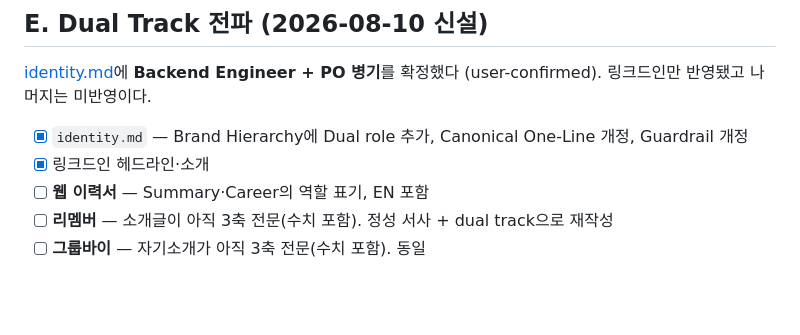
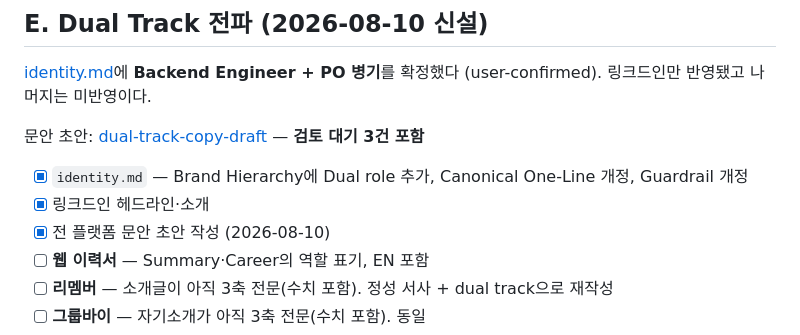
Before and after one commit to Dae-Jeong/Dae-Jeong, a Markdown page: wiki/context/todo.md, the part around the change. Rendered like a GitHub page; blank space fills up the shorter version.

Commit message:
draft(dual-track): 전 플랫폼 전파 문안 초안
적용 전 검토용 초안. 웹 이력서 Summary(KO/EN), 리멤버, 그룹바이,
미착수 3곳 기준을 담았다.

초안을 쓰면서 정리한 것:

1) 이번 개정에 성격이 다른 두 원칙이 섞여 있다
   - dual track: 나를 뭐라고 부르나 → 전 산출물
   - 정량의 위치: 수치를 어디 두나 → 소개에서 빼고 경력 상세로

2) "내부"의 경계를 명시했다. 웹 이력서·포트폴리오·경력 상세가 내부이고
   플랫폼 소개·헤드라인이 외부다. 웹 이력서는 수치를 빼지 않는다 —
   오히려 소개를 읽고 넘어온 사람이 확인하러 오는 곳이다

3) dual track 표현을 3단으로 고정했다. 길이별로 쓰되 의미가 흔들리면
   안 되기 때문이다. 착지 문장은 "둘 다 한다"가 아니라 "둘이 붙어
   있어서 빠르다"로 끝나야 병기가 희소성이 된다

웹 이력서 Summary는 5개 항목 중 1·4번만 고친다. 2·3·5번의 수치는
그대로 둔다.

검토 대기 3건을 초안 말미에 남겼다: 연차 병기 여부, 실패담을 5곳에
반복할지, 경력 상세 유도 문장이 군더더기인지.

Co-Authored-By: Claude Opus 5 <noreply@anthropic.com>

```diff
--- a/wiki/context/todo.md
+++ b/wiki/context/todo.md
@@ -113,8 +113,11 @@ owner: [v4 content](../products/resume/master/v4/content.md) 「남은 것」
 [identity.md](../profile/identity.md#dual-track-근거와-경계)에 **Backend Engineer + PO 병기**를 확정했다 (user-confirmed).
 링크드인만 반영됐고 나머지는 미반영이다.
 
+문안 초안: [dual-track-copy-draft](../backlog/platform-profile-consolidation/dual-track-copy-draft.md) — **검토 대기 3건 포함**
+
 - [x] `identity.md` — Brand Hierarchy에 Dual role 추가, Canonical One-Line 개정, Guardrail 개정
 - [x] 링크드인 헤드라인·소개
+- [x] 전 플랫폼 문안 초안 작성 (2026-08-10)
 - [ ] **웹 이력서** — Summary·Career의 역할 표기, EN 포함
 - [ ] **리멤버** — 소개글이 아직 3축 전문(수치 포함). 정성 서사 + dual track으로 재작성
 - [ ] **그룹바이** — 자기소개가 아직 3축 전문(수치 포함). 동일
```
Also changed, not shown: 1 other file.
